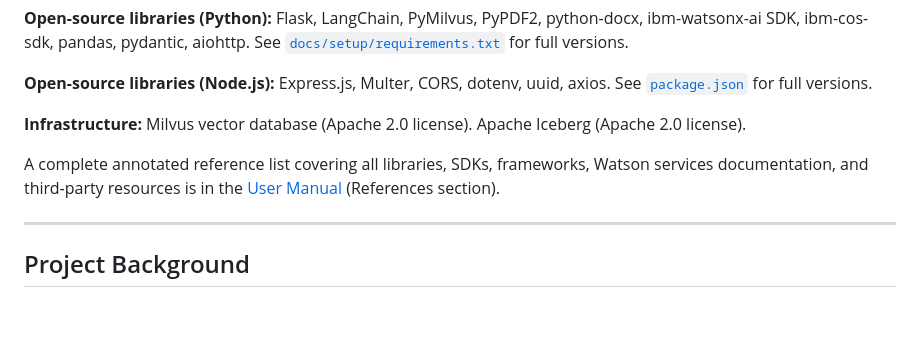
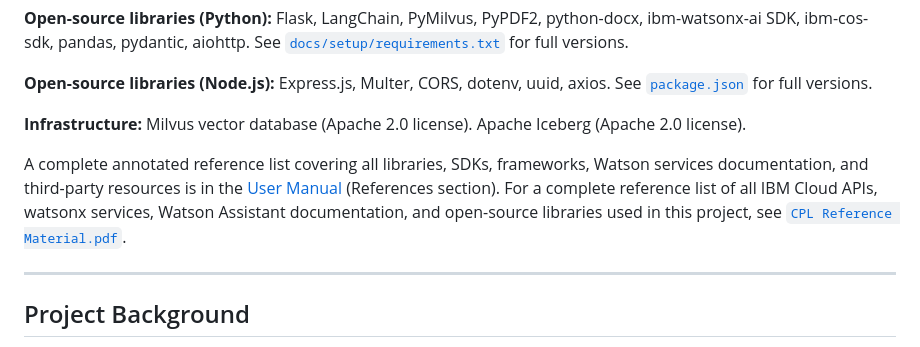
Before and after one commit to ummaraali2/Credit-for-Prior-Learning-AI-Assistant, a Markdown page: README.md, the part around the change. Rendered like a GitHub page; blank space fills up the shorter version.

```diff
--- a/README.md
+++ b/README.md
@@ -339,6 +339,7 @@ The user testing report covering task completion rates, qualitative feedback, an
 **Infrastructure:** Milvus vector database (Apache 2.0 license). Apache Iceberg (Apache 2.0 license).
 
 A complete annotated reference list covering all libraries, SDKs, frameworks, Watson services documentation, and third-party resources is in the [User Manual](docs/User%20Manual.pdf) (References section).
+For a complete reference list of all IBM Cloud APIs, watsonx services, Watson Assistant documentation, and open-source libraries used in this project, see [`CPL Reference Material.pdf`](docs/CPL%20Reference%20Material.pdf).
 
 ---
 
```
